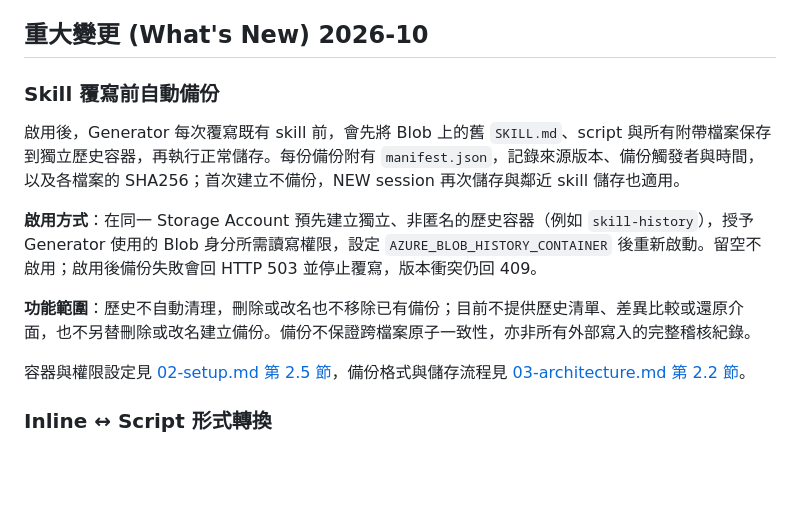
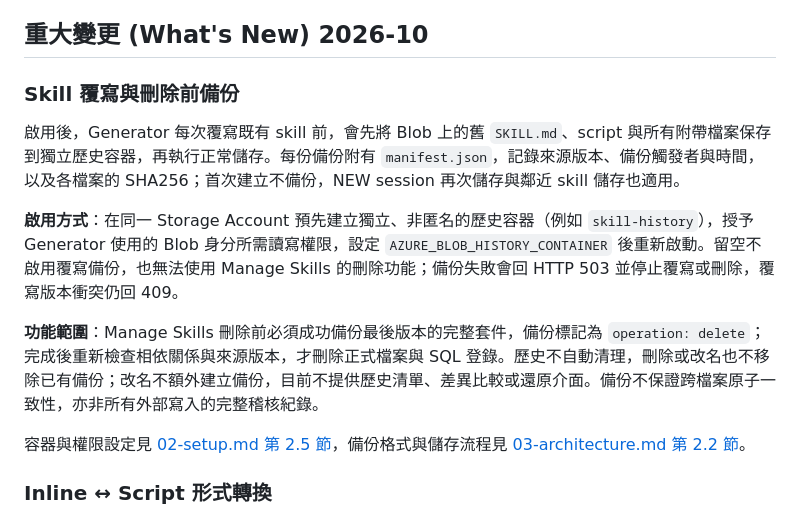
Before and after one commit to georgeliang0821/foundry-skill-generator-v3, a Markdown page: README.md, the part around the change. Rendered like a GitHub page; blank space fills up the shorter version.

Commit message:
feat: update backup process description for skill overwrite and deletion

```diff
--- a/README.md
+++ b/README.md
@@ -7,13 +7,13 @@
 
 ## 重大變更 (What's New) 2026-10
 
-### Skill 覆寫前自動備份
+### Skill 覆寫與刪除前備份
 
 啟用後，Generator 每次覆寫既有 skill 前，會先將 Blob 上的舊 `SKILL.md`、script 與所有附帶檔案保存到獨立歷史容器，再執行正常儲存。每份備份附有 `manifest.json`，記錄來源版本、備份觸發者與時間，以及各檔案的 SHA256；首次建立不備份，NEW session 再次儲存與鄰近 skill 儲存也適用。
 
-**啟用方式**：在同一 Storage Account 預先建立獨立、非匿名的歷史容器（例如 `skill-history`），授予 Generator 使用的 Blob 身分所需讀寫權限，設定 `AZURE_BLOB_HISTORY_CONTAINER` 後重新啟動。留空不啟用；啟用後備份失敗會回 HTTP 503 並停止覆寫，版本衝突仍回 409。
+**啟用方式**：在同一 Storage Account 預先建立獨立、非匿名的歷史容器（例如 `skill-history`），授予 Generator 使用的 Blob 身分所需讀寫權限，設定 `AZURE_BLOB_HISTORY_CONTAINER` 後重新啟動。留空不啟用覆寫備份，也無法使用 Manage Skills 的刪除功能；備份失敗會回 HTTP 503 並停止覆寫或刪除，覆寫版本衝突仍回 409。
 
-**功能範圍**：歷史不自動清理，刪除或改名也不移除已有備份；目前不提供歷史清單、差異比較或還原介面，也不另替刪除或改名建立備份。備份不保證跨檔案原子一致性，亦非所有外部寫入的完整稽核紀錄。
+**功能範圍**：Manage Skills 刪除前必須成功備份最後版本的完整套件，備份標記為 `operation: delete`；完成後重新檢查相依關係與來源版本，才刪除正式檔案與 SQL 登錄。歷史不自動清理，刪除或改名也不移除已有備份；改名不額外建立備份，目前不提供歷史清單、差異比較或還原介面。備份不保證跨檔案原子一致性，亦非所有外部寫入的完整稽核紀錄。
 
 容器與權限設定見 [02-setup.md 第 2.5 節](docs/02-setup.md#25-azure-blob)，備份格式與儲存流程見 [03-architecture.md 第 2.2 節](docs/03-architecture.md#22-儲存接受-patch--按下儲存)。
 
```
